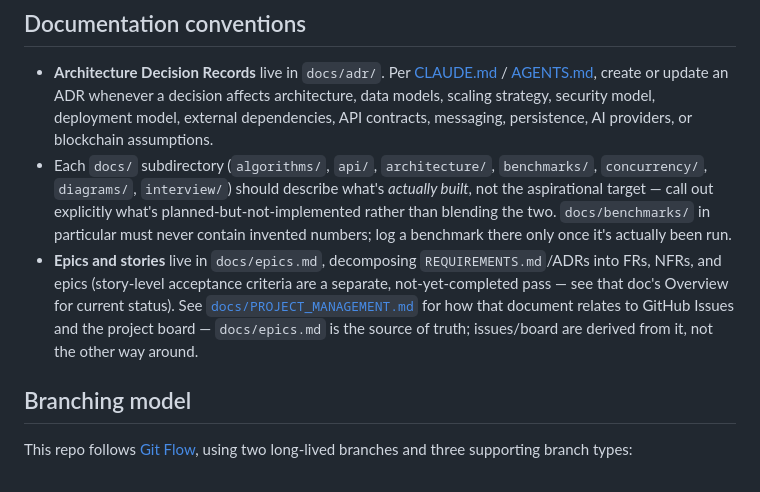
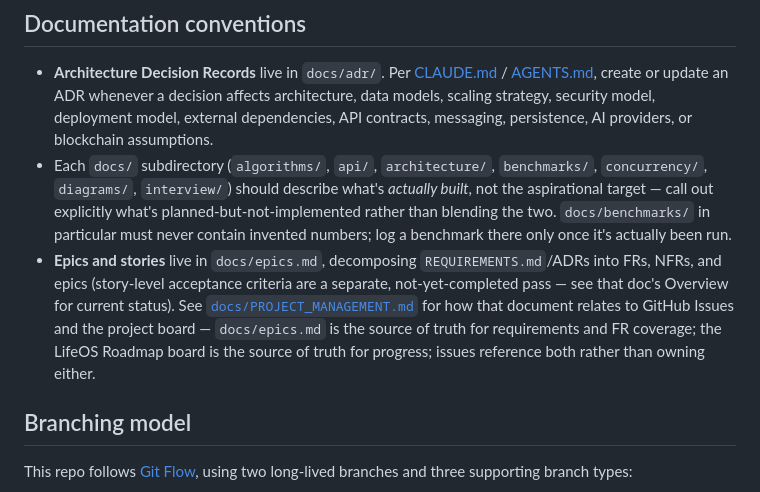
Before and after one commit to tdespenza/lifeos, a Markdown page: CONTRIBUTING.md, the part around the change. GitHub-like rendering.

Commit message:
Address CodeRabbit follow-up: scope CONTRIBUTING.md's source-of-truth claim
Same fix already applied to docs/PROJECT_MANAGEMENT.md's Source of Truth
section, missed here: "docs/epics.md is the source of truth; issues/board
are derived from it" read as authoritative for progress too, not just
requirements. Scoped it: epics.md owns requirements/coverage, the board
owns progress, issues reference both.

Found by CodeRabbit's review of PR #18.

```diff
--- a/CONTRIBUTING.md
+++ b/CONTRIBUTING.md
@@ -31,7 +31,7 @@ See [README.md](README.md) for the project overview. The full product vision, ar
 
 * **Architecture Decision Records** live in `docs/adr/`. Per [CLAUDE.md](CLAUDE.md) / [AGENTS.md](AGENTS.md), create or update an ADR whenever a decision affects architecture, data models, scaling strategy, security model, deployment model, external dependencies, API contracts, messaging, persistence, AI providers, or blockchain assumptions.
 * Each `docs/` subdirectory (`algorithms/`, `api/`, `architecture/`, `benchmarks/`, `concurrency/`, `diagrams/`, `interview/`) should describe what's *actually built*, not the aspirational target — call out explicitly what's planned-but-not-implemented rather than blending the two. `docs/benchmarks/` in particular must never contain invented numbers; log a benchmark there only once it's actually been run.
-* **Epics and stories** live in `docs/epics.md`, decomposing `REQUIREMENTS.md`/ADRs into FRs, NFRs, and epics (story-level acceptance criteria are a separate, not-yet-completed pass — see that doc's Overview for current status). See [`docs/PROJECT_MANAGEMENT.md`](docs/PROJECT_MANAGEMENT.md) for how that document relates to GitHub Issues and the project board — `docs/epics.md` is the source of truth; issues/board are derived from it, not the other way around.
+* **Epics and stories** live in `docs/epics.md`, decomposing `REQUIREMENTS.md`/ADRs into FRs, NFRs, and epics (story-level acceptance criteria are a separate, not-yet-completed pass — see that doc's Overview for current status). See [`docs/PROJECT_MANAGEMENT.md`](docs/PROJECT_MANAGEMENT.md) for how that document relates to GitHub Issues and the project board — `docs/epics.md` is the source of truth for requirements and FR coverage; the LifeOS Roadmap board is the source of truth for progress; issues reference both rather than owning either.
 
 ## Branching model
 
```
